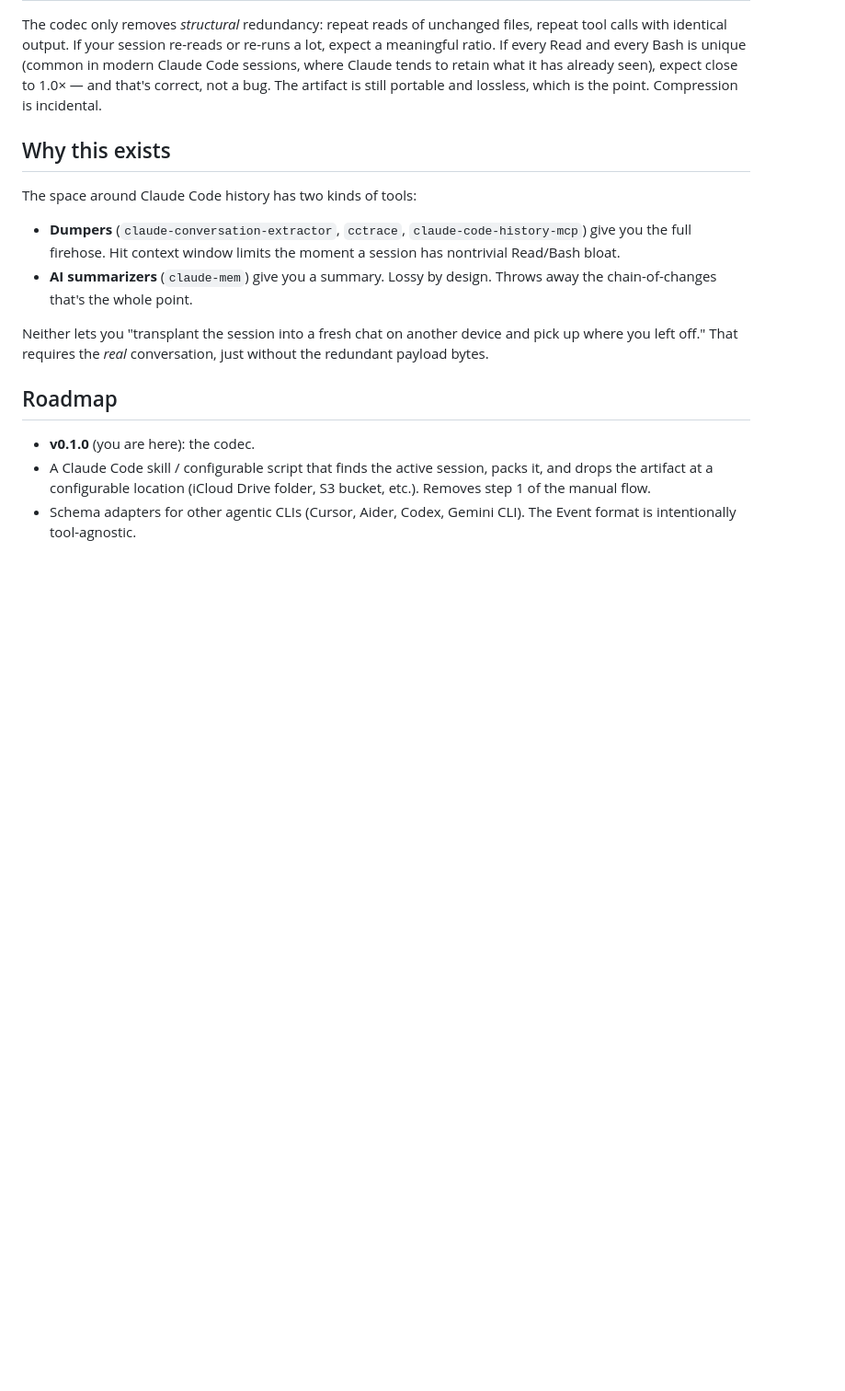
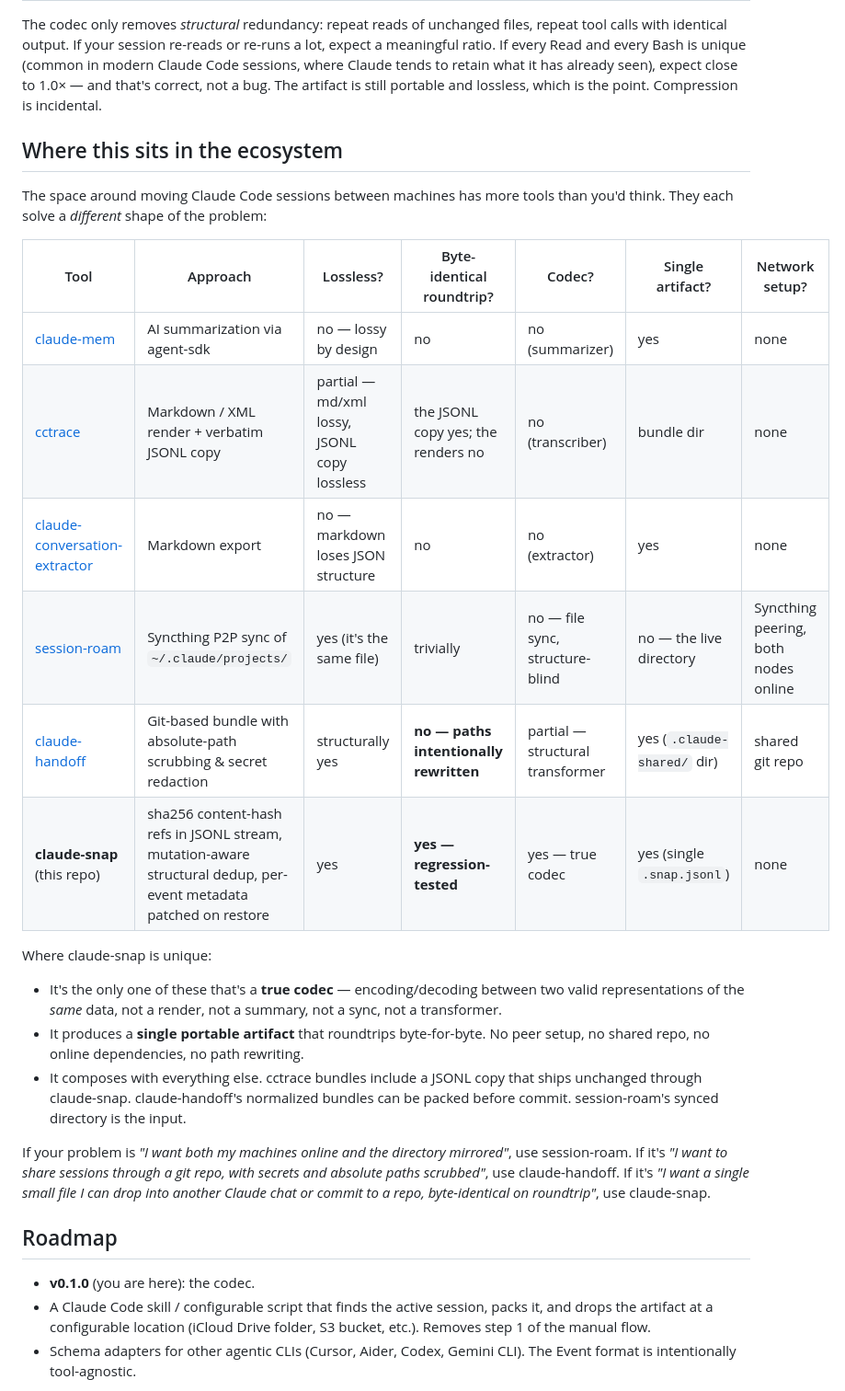
Before and after one commit to achiii800/claude-snap, a Markdown page: README.md, the part around the change. Shown at 92% size. GitHub-like rendering; blank space fills up the shorter version.

Commit message:
README: ecosystem landscape table
Replace the two-bucket "dumpers vs summarizers" framing with a six-tool
comparison covering claude-mem, cctrace, claude-conversation-extractor,
session-roam, claude-handoff, and claude-snap. Articulate where each
tool actually fits and what claude-snap uniquely contributes:
single-file portable codec, byte-identical roundtrip, no peering or git
coupling. Compose-not-compete with the neighbors.

Co-Authored-By: Claude Opus 4.7 <noreply@anthropic.com>

```diff
--- a/README.md
+++ b/README.md
@@ -110,19 +110,40 @@ retain what it has already seen), expect close to 1.0× — and that's
 correct, not a bug. The artifact is still portable and lossless, which is
 the point. Compression is incidental.
 
-## Why this exists
+## Where this sits in the ecosystem
 
-The space around Claude Code history has two kinds of tools:
+The space around moving Claude Code sessions between machines has more
+tools than you'd think. They each solve a *different* shape of the
+problem:
 
-- **Dumpers** (`claude-conversation-extractor`, `cctrace`,
-  `claude-code-history-mcp`) give you the full firehose. Hit context window
-  limits the moment a session has nontrivial Read/Bash bloat.
-- **AI summarizers** (`claude-mem`) give you a summary. Lossy by design.
-  Throws away the chain-of-changes that's the whole point.
+| Tool | Approach | Lossless? | Byte-identical roundtrip? | Codec? | Single artifact? | Network setup? |
+|---|---|---|---|---|---|---|
+| [claude-mem](https://github.com/thedotmack/claude-mem) | AI summarization via agent-sdk | no — lossy by design | no | no (summarizer) | yes | none |
+| [cctrace](https://github.com/jimmc414/cctrace) | Markdown / XML render + verbatim JSONL copy | partial — md/xml lossy, JSONL copy lossless | the JSONL copy yes; the renders no | no (transcriber) | bundle dir | none |
+| [claude-conversation-extractor](https://github.com/ZeroSumQuant/claude-conversation-extractor) | Markdown export | no — markdown loses JSON structure | no | no (extractor) | yes | none |
+| [session-roam](https://github.com/VirelNode/session-roam) | Syncthing P2P sync of `~/.claude/projects/` | yes (it's the same file) | trivially | no — file sync, structure-blind | no — the live directory | Syncthing peering, both nodes online |
+| [claude-handoff](https://github.com/NeoAcar/claude-handoff) | Git-based bundle with absolute-path scrubbing & secret redaction | structurally yes | **no — paths intentionally rewritten** | partial — structural transformer | yes (`.claude-shared/` dir) | shared git repo |
+| **claude-snap** (this repo) | sha256 content-hash refs in JSONL stream, mutation-aware structural dedup, per-event metadata patched on restore | yes | **yes — regression-tested** | yes — true codec | yes (single `.snap.jsonl`) | none |
 
-Neither lets you "transplant the session into a fresh chat on another device
-and pick up where you left off." That requires the *real* conversation, just
-without the redundant payload bytes.
+Where claude-snap is unique:
+
+- It's the only one of these that's a **true codec** — encoding/decoding
+  between two valid representations of the *same* data, not a render, not
+  a summary, not a sync, not a transformer.
+- It produces a **single portable artifact** that roundtrips byte-for-byte.
+  No peer setup, no shared repo, no online dependencies, no path
+  rewriting.
+- It composes with everything else. cctrace bundles include a JSONL copy
+  that ships unchanged through claude-snap. claude-handoff's normalized
+  bundles can be packed before commit. session-roam's synced directory is
+  the input.
+
+If your problem is *"I want both my machines online and the directory
+mirrored"*, use session-roam. If it's *"I want to share sessions through
+a git repo, with secrets and absolute paths scrubbed"*, use
+claude-handoff. If it's *"I want a single small file I can drop into
+another Claude chat or commit to a repo, byte-identical on roundtrip"*,
+use claude-snap.
 
 ## Roadmap
 
```
